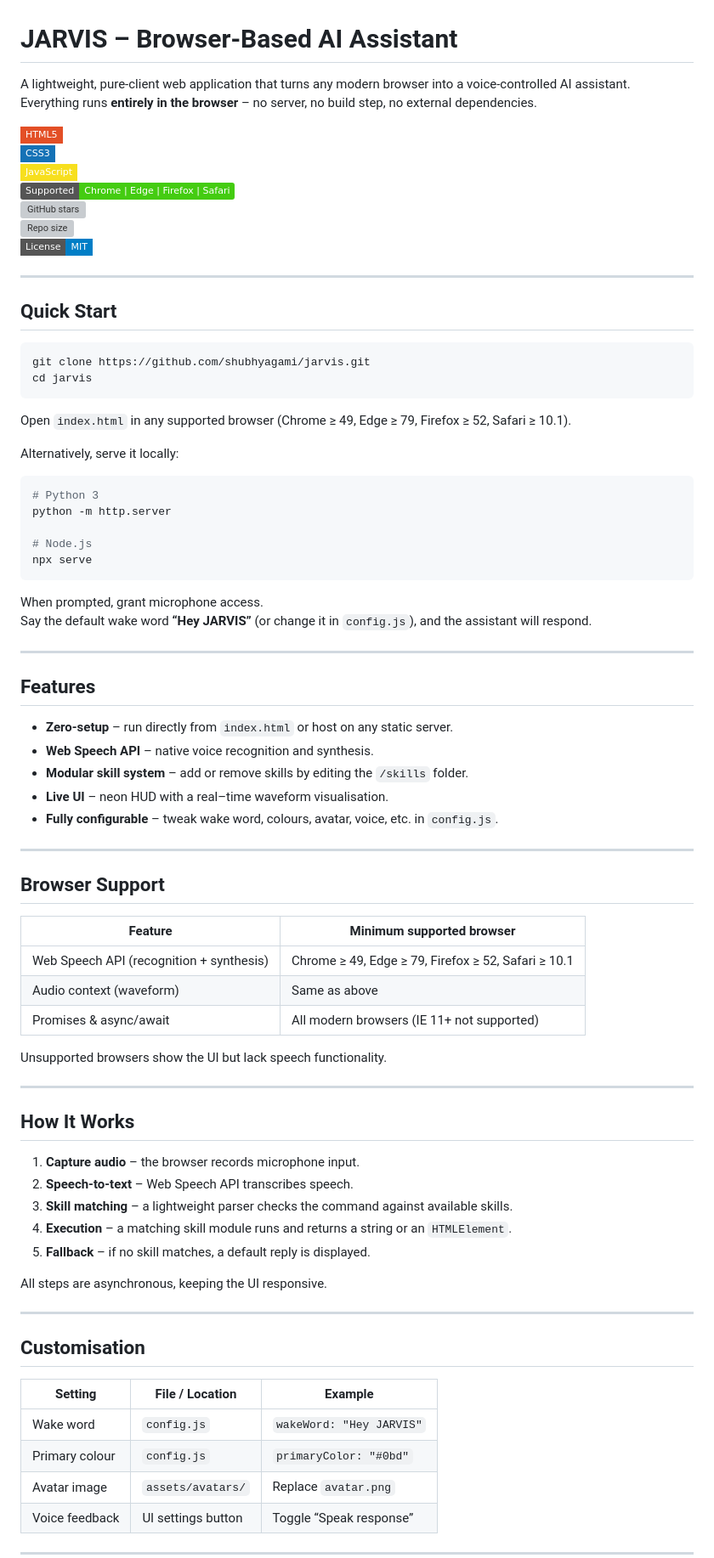
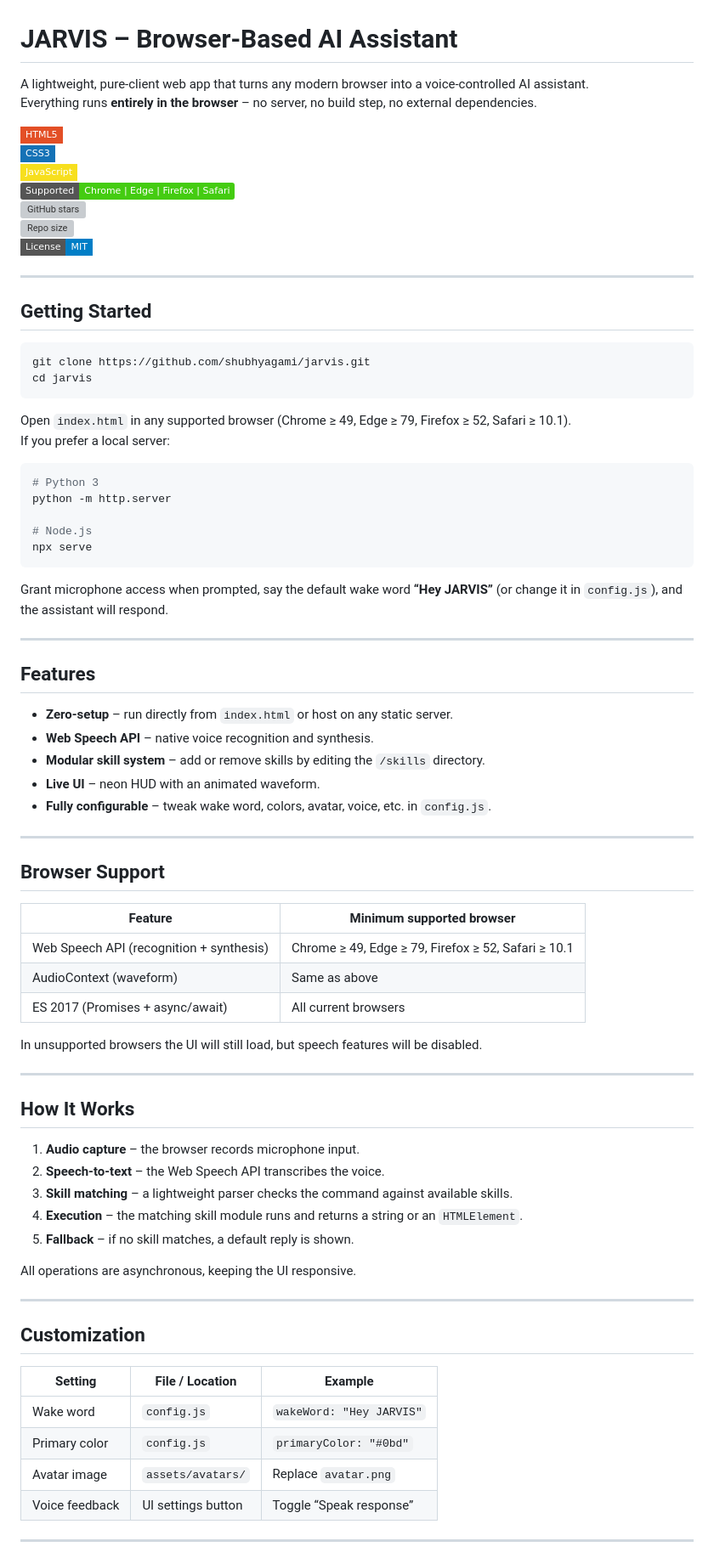
Before and after one commit to shubhyagami/jarvis, a Markdown page: README.md, the part around one of its changes. Shown at 85% size. Drawn GitHub-style; badges without logos; grey boxes are pictures that could not be loaded.

Commit message:
docs: update README

````diff
--- a/README.md
+++ b/README.md
@@ -1,6 +1,6 @@
 # JARVIS – Browser‑Based AI Assistant
 
-A lightweight, pure‑client web application that turns any modern browser into a voice‑controlled AI assistant.
+A lightweight, pure‑client web app that turns any modern browser into a voice‑controlled AI assistant.
 Everything runs **entirely in the browser** – no server, no build step, no external dependencies.
 
 ![HTML5](https://img.shields.io/badge/HTML5-E34F26?style=flat-square&logo=html5&logoColor=white)
@@ -13,7 +13,7 @@ Everything runs **entirely in the browser** – no server, no build step, no ext
 
 ---
 
-## Quick Start
+## Getting Started
 
 ```bash
 git clone https://github.com/shubhyagami/jarvis.git
@@ -21,8 +21,7 @@ cd jarvis
 ```
 
 Open `index.html` in any supported browser (Chrome ≥ 49, Edge ≥ 79, Firefox ≥ 52, Safari ≥ 10.1).
-
-Alternatively, serve it locally:
+If you prefer a local server:
 
 ```bash
 # Python 3
@@ -32,8 +31,7 @@ python -m http.server
 npx serve
 ```
 
-When prompted, grant microphone access.
-Say the default wake word **“Hey JARVIS”** (or change it in `config.js`), and the assistant will respond.
+Grant microphone access when prompted, say the default wake word **“Hey JARVIS”** (or change it in `config.js`), and the assistant will respond.
 
 ---
 
@@ -41,9 +39,9 @@ Say the default wake word **“Hey JARVIS”** (or change it in `config.js`), an
 
 - **Zero‑setup** – run directly from `index.html` or host on any static server.
 - **Web Speech API** – native voice recognition and synthesis.
-- **Modular skill system** – add or remove skills by editing the `/skills` folder.
-- **Live UI** – neon HUD with a real–time waveform visualisation.
-- **Fully configurable** – tweak wake word, colours, avatar, voice, etc. in `config.js`.
+- **Modular skill system** – add or remove skills by editing the `/skills` directory.
+- **Live UI** – neon HUD with an animated waveform.
+- **Fully configurable** – tweak wake word, colors, avatar, voice, etc. in `config.js`.
 
 ---
 
@@ -51,32 +49,32 @@ Say the default wake word **“Hey JARVIS”** (or change it in `config.js`), an
 
 | Feature | Minimum supported browser |
 |---------|---------------------------|
-| Web Speech API (recognition + synthesis) | Chrome ≥ 49, Edge ≥ 79, Firefox ≥ 52, Safari ≥ 10.1 |
-| Audio context (waveform) | Same as above |
-| Promises & async/await | All modern browsers (IE 11+ not supported) |
+| Web Speech API (recognition + synthesis) | Chrome ≥ 49, Edge ≥ 79, Firefox ≥ 52, Safari ≥ 10.1 |
+| AudioContext (waveform) | Same as above |
+| ES 2017 (Promises + async/await) | All current browsers |
 
-Unsupported browsers show the UI but lack speech functionality.
+In unsupported browsers the UI will still load, but speech features will be disabled.
 
 ---
 
 ## How It Works
 
-1. **Capture audio** – the browser records microphone input.
-2. **Speech‑to‑text** – Web Speech API transcribes speech.
+1. **Audio capture** – the browser records microphone input.
+2. **Speech‑to‑text** – the Web Speech API transcribes the voice.
 3. **Skill matching** – a lightweight parser checks the command against available skills.
-4. **Execution** – a matching skill module runs and returns a string or an `HTMLElement`.
-5. **Fallback** – if no skill matches, a default reply is displayed.
+4. **Execution** – the matching skill module runs and returns a string or an `HTMLElement`.
+5. **Fallback** – if no skill matches, a default reply is shown.
 
-All steps are asynchronous, keeping the UI responsive.
+All operations are asynchronous, keeping the UI responsive.
 
 ---
 
-## Customisation
+## Customization
 
-| Setting | File / Location | Example |
-|---------|-----------------|---------|
+| Setting | File / Location   | Example                 |
+|---------|-------------------|-------------------------|
 | Wake word | `config.js` | `wakeWord: "Hey JARVIS"` |
-| Primary colour | `config.js` | `primaryColor: "#0bd"` |
+| Primary color | `config.js` | `primaryColor: "#0bd"`  |
 | Avatar image | `assets/avatars/` | Replace `avatar.png` |
 | Voice feedback | UI settings button | Toggle “Speak response” |
 
````
Also changed, not shown: other parts of README.md (+7 -7 lines).
